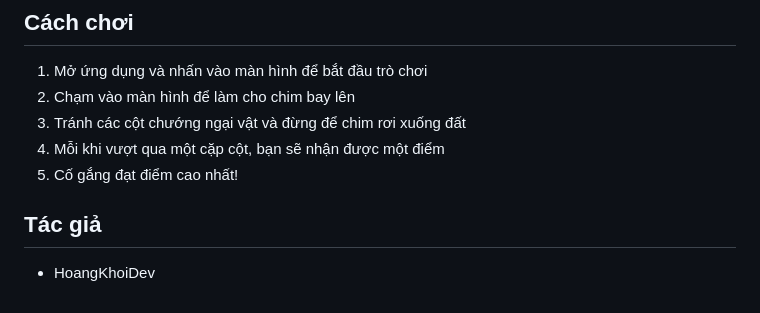
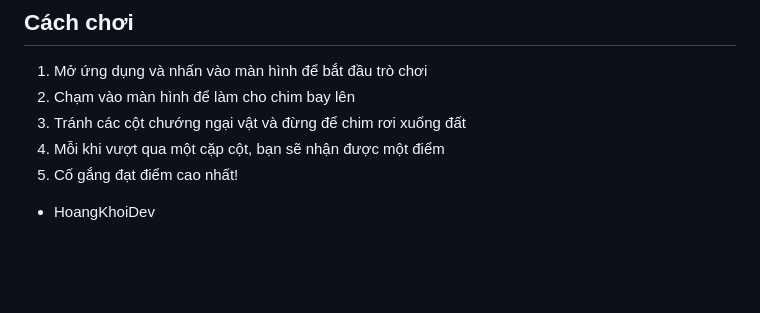
Before and after one commit to HoangKhoi1005/flappy_bird_project, a Markdown page: README.md, the part around the change. Drawn GitHub-style; blank space fills up the shorter version.

```diff
--- a/README.md
+++ b/README.md
@@ -76,6 +76,4 @@ lib/
 4. Mỗi khi vượt qua một cặp cột, bạn sẽ nhận được một điểm
 5. Cố gắng đạt điểm cao nhất!
 
-## Tác giả
-
 - HoangKhoiDev
```
